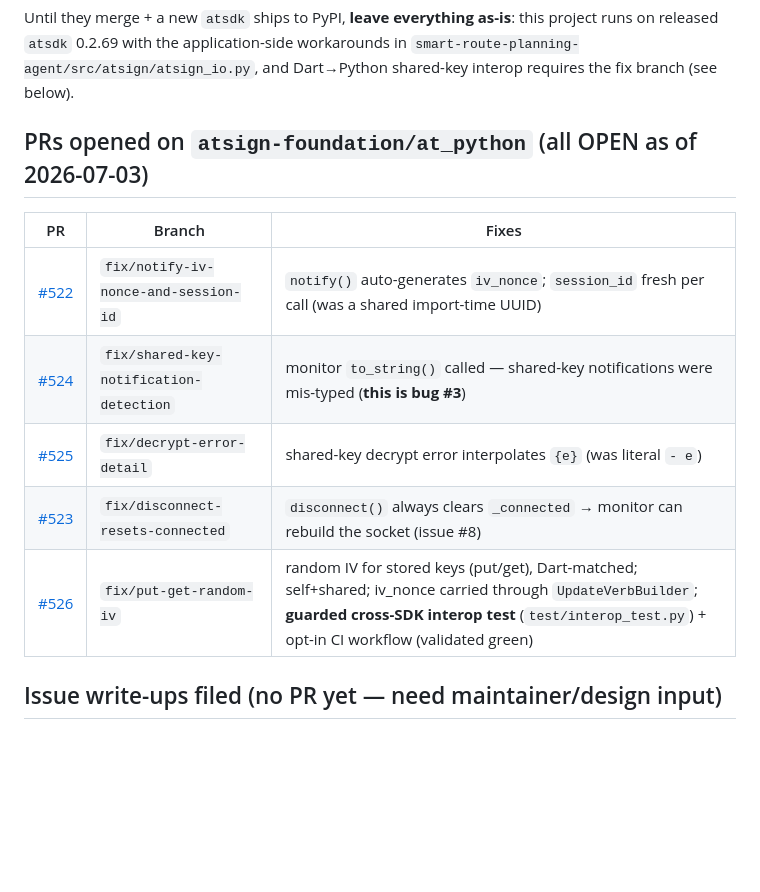
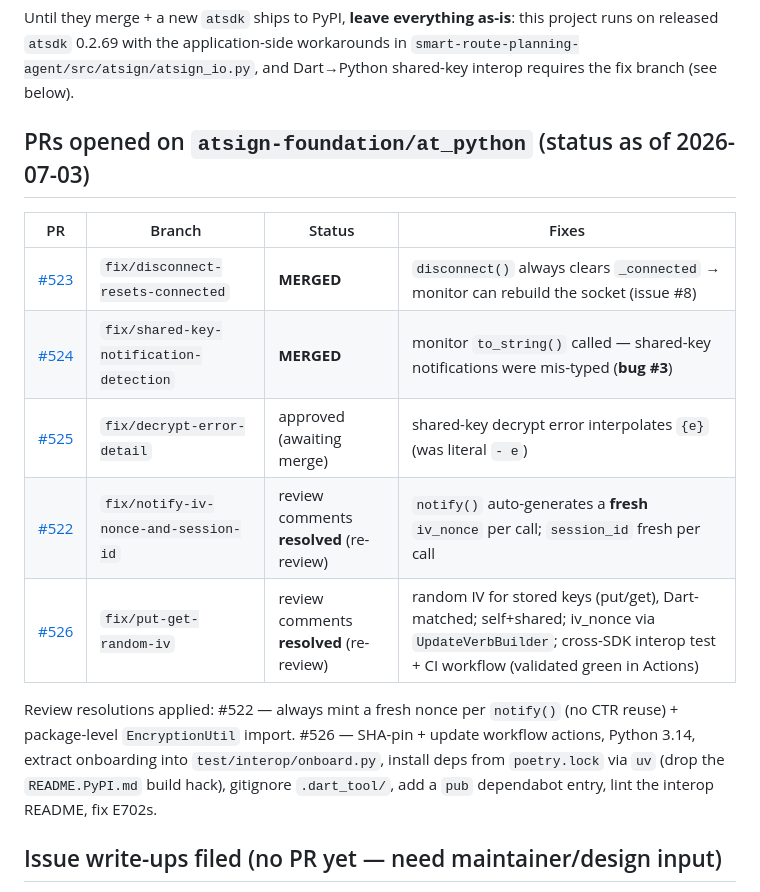
Before and after one commit to cconstab/Intel-route, a Markdown page: atsdk-upstream-status.md, the part around the change. Drawn GitHub-style; blank space fills up the shorter version.

Commit message:
docs: update atsdk PR status — #523/#524 merged, #522/#526 review comments resolved
Co-Authored-By: Claude Opus 4.8 (1M context) <noreply@anthropic.com>

```diff
--- a/atsdk-upstream-status.md
+++ b/atsdk-upstream-status.md
@@ -9,15 +9,21 @@ runs on released `atsdk` 0.2.69 with the application-side workarounds in
 `smart-route-planning-agent/src/atsign/atsign_io.py`, and Dart→Python shared-key interop
 requires the fix branch (see below).
 
-## PRs opened on `atsign-foundation/at_python` (all OPEN as of 2026-07-03)
+## PRs opened on `atsign-foundation/at_python` (status as of 2026-07-03)
 
-| PR | Branch | Fixes |
-|---|---|---|
-| [#522](https://github.com/atsign-foundation/at_python/pull/522) | `fix/notify-iv-nonce-and-session-id` | `notify()` auto-generates `iv_nonce`; `session_id` fresh per call (was a shared import-time UUID) |
-| [#524](https://github.com/atsign-foundation/at_python/pull/524) | `fix/shared-key-notification-detection` | monitor `to_string()` called — shared-key notifications were mis-typed (**this is bug #3**) |
-| [#525](https://github.com/atsign-foundation/at_python/pull/525) | `fix/decrypt-error-detail` | shared-key decrypt error interpolates `{e}` (was literal `- e`) |
-| [#523](https://github.com/atsign-foundation/at_python/pull/523) | `fix/disconnect-resets-connected` | `disconnect()` always clears `_connected` → monitor can rebuild the socket (issue #8) |
-| [#526](https://github.com/atsign-foundation/at_python/pull/526) | `fix/put-get-random-iv` | random IV for stored keys (put/get), Dart-matched; self+shared; iv_nonce carried through `UpdateVerbBuilder`; **guarded cross-SDK interop test** (`test/interop_test.py`) + opt-in CI workflow (validated green) |
+| PR | Branch | Status | Fixes |
+|---|---|---|---|
+| [#523](https://github.com/atsign-foundation/at_python/pull/523) | `fix/disconnect-resets-connected` | **MERGED** | `disconnect()` always clears `_connected` → monitor can rebuild the socket (issue #8) |
+| [#524](https://github.com/atsign-foundation/at_python/pull/524) | `fix/shared-key-notification-detection` | **MERGED** | monitor `to_string()` called — shared-key notifications were mis-typed (**bug #3**) |
+| [#525](https://github.com/atsign-foundation/at_python/pull/525) | `fix/decrypt-error-detail` | approved (awaiting merge) | shared-key decrypt error interpolates `{e}` (was literal `- e`) |
+| [#522](https://github.com/atsign-foundation/at_python/pull/522) | `fix/notify-iv-nonce-and-session-id` | review comments **resolved** (re-review) | `notify()` auto-generates a **fresh** `iv_nonce` per call; `session_id` fresh per call |
+| [#526](https://github.com/atsign-foundation/at_python/pull/526) | `fix/put-get-random-iv` | review comments **resolved** (re-review) | random IV for stored keys (put/get), Dart-matched; self+shared; iv_nonce via `UpdateVerbBuilder`; cross-SDK interop test + CI workflow (validated green in Actions) |
+
+Review resolutions applied: #522 — always mint a fresh nonce per `notify()` (no CTR
+reuse) + package-level `EncryptionUtil` import. #526 — SHA-pin + update workflow
+actions, Python 3.14, extract onboarding into `test/interop/onboard.py`, install deps
+from `poetry.lock` via `uv` (drop the `README.PyPI.md` build hack), gitignore
+`.dart_tool/`, add a `pub` dependabot entry, lint the interop README, fix E702s.
 
 ## Issue write-ups filed (no PR yet — need maintainer/design input)
 
```
